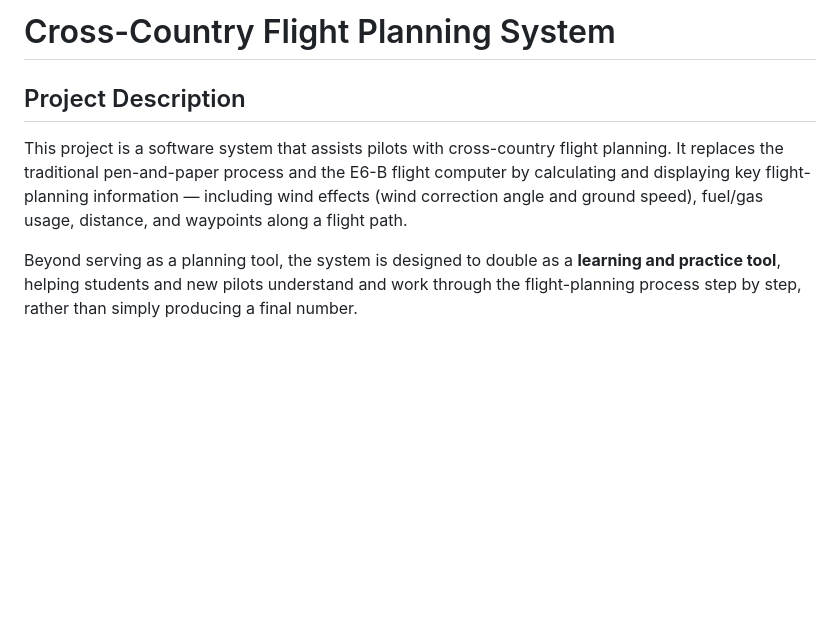
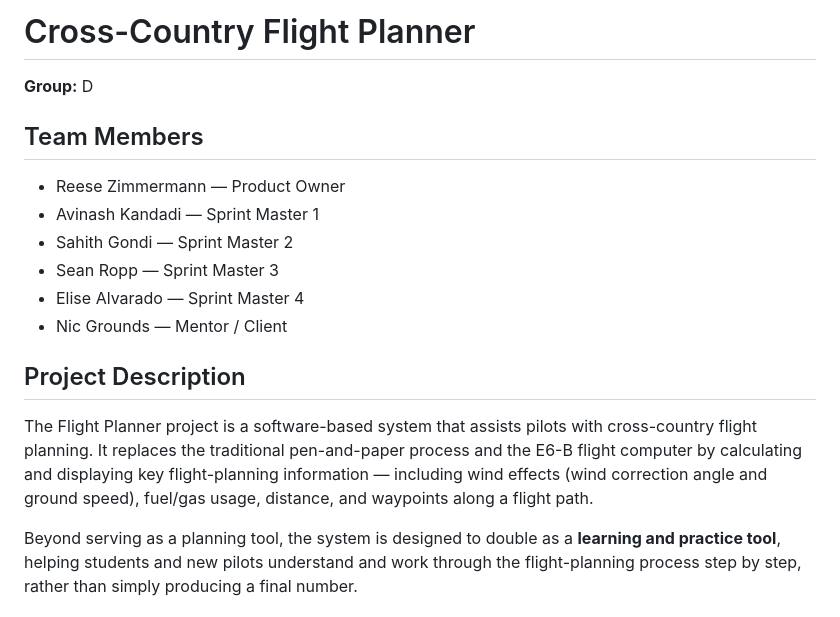
Before and after one commit to OU-CS-4273-Capstone-Grounds/fa26-flightplanner, a Markdown page: README.md, the part around the change. GitHub-like rendering; blank space fills up the shorter version.

Commit message:
Revise project title and added team member section
Updated project title and added team member details.

```diff
--- a/README.md
+++ b/README.md
@@ -1,8 +1,16 @@
-# Cross-Country Flight Planning System
+# Cross-Country Flight Planner
+**Group:** D
+## Team Members
+- Reese Zimmermann — Product Owner
+- Avinash Kandadi — Sprint Master 1
+- Sahith Gondi — Sprint Master 2
+- Sean Ropp — Sprint Master 3
+- Elise Alvarado — Sprint Master 4
+- Nic Grounds — Mentor / Client
 
 ## Project Description
 
-This project is a software system that assists pilots with cross-country flight planning. It replaces the traditional pen-and-paper process and the E6-B flight computer by calculating and displaying key flight-planning information — including wind effects (wind correction angle and ground speed), fuel/gas usage, distance, and waypoints along a flight path.
+The Flight Planner project is a software-based system that assists pilots with cross-country flight planning. It replaces the traditional pen-and-paper process and the E6-B flight computer by calculating and displaying key flight-planning information — including wind effects (wind correction angle and ground speed), fuel/gas usage, distance, and waypoints along a flight path.
 
 Beyond serving as a planning tool, the system is designed to double as a **learning and practice tool**, helping students and new pilots understand and work through the flight-planning process step by step, rather than simply producing a final number.
 
```
